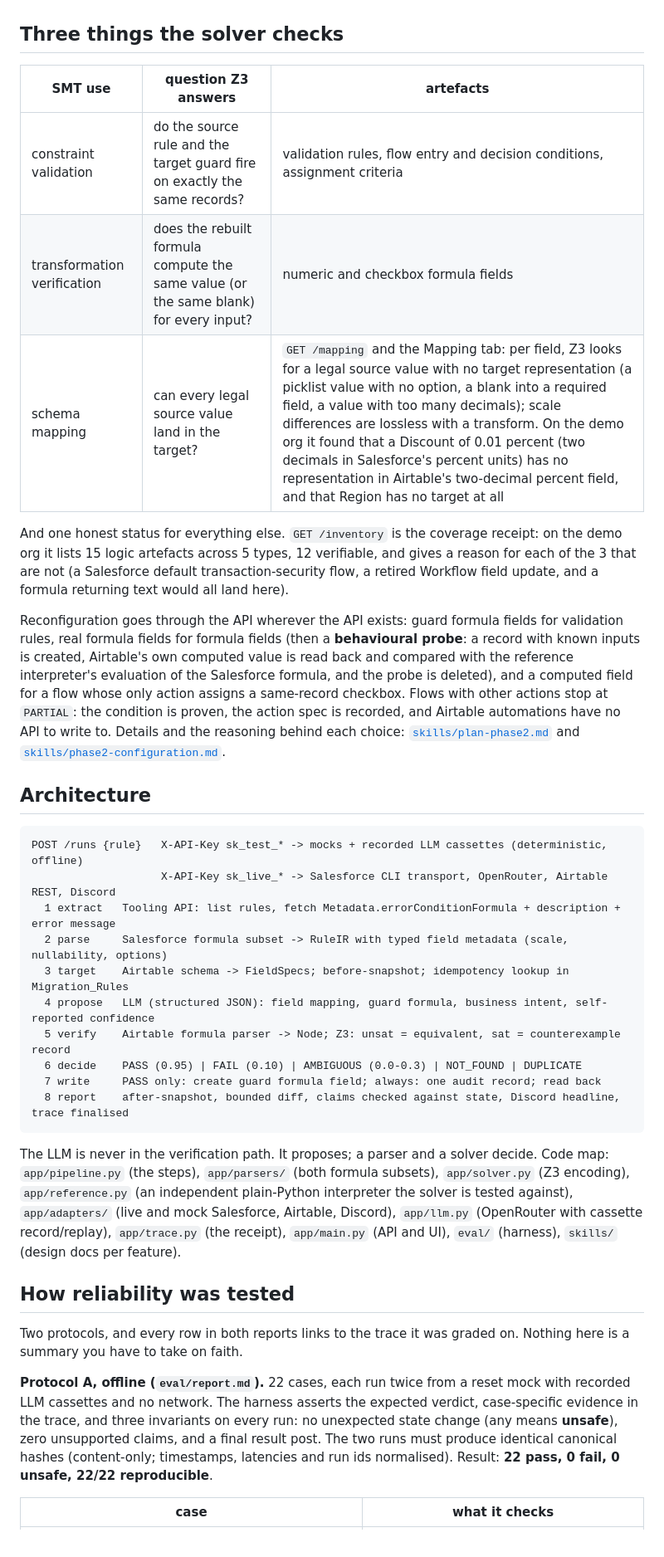
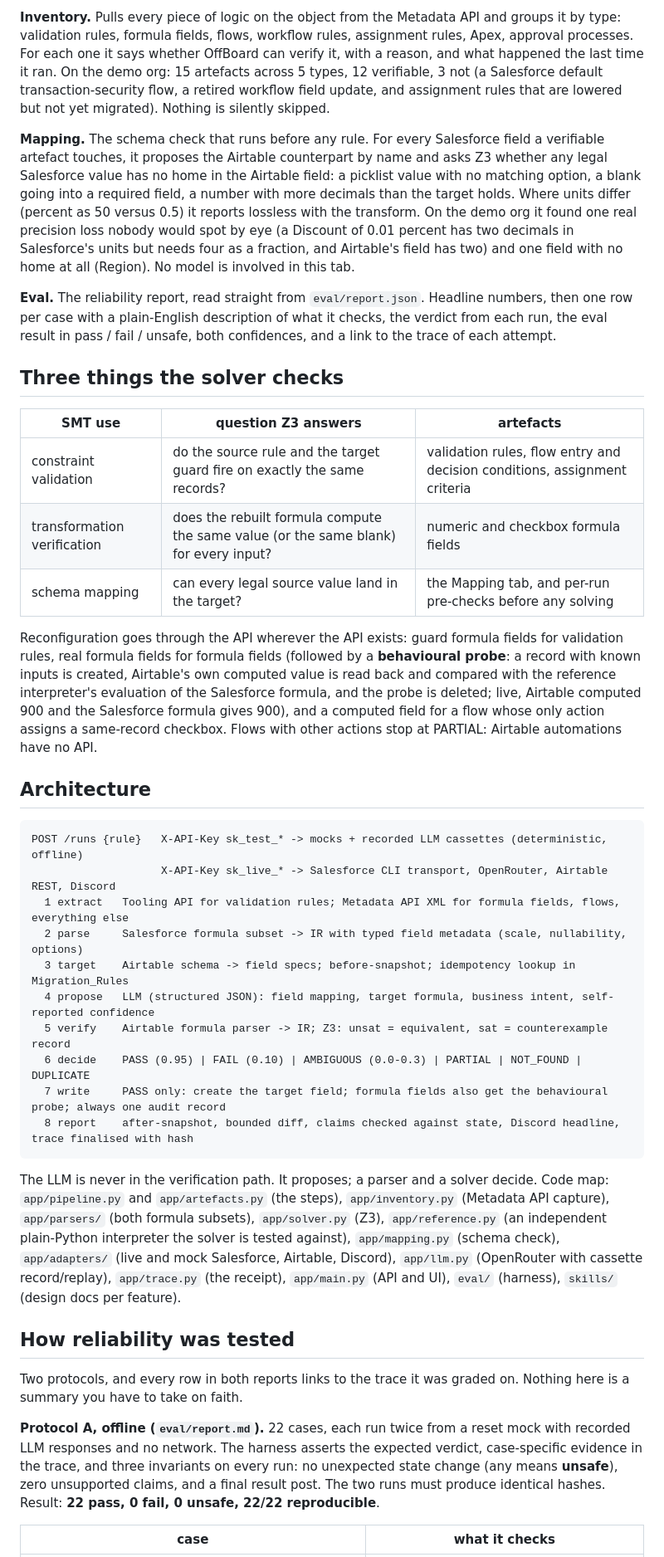
Before and after one commit to sanalvre/offboard, a Markdown page: README.md, the part around one of its changes. Shown at 83% size. Drawn GitHub-style.

Commit message:
README rewritten in demo voice: problem, what it does, results, panel, reliability testing, setup at the bottom

````diff
--- a/README.md
+++ b/README.md
@@ -60,3 +78,20 @@ when it doesn't. The research behind that framing is in [`skills/problem-domain.
+**Inventory.** Pulls every piece of logic on the object from the Metadata API and groups it by type: validation rules,
+formula fields, flows, workflow rules, assignment rules, Apex, approval processes. For each one it says whether OffBoard
+can verify it, with a reason, and what happened the last time it ran. On the demo org: 15 artefacts across 5 types, 12
+verifiable, 3 not (a Salesforce default transaction-security flow, a retired workflow field update, and assignment rules
+that are lowered but not yet migrated). Nothing is silently skipped.
+
+**Mapping.** The schema check that runs before any rule. For every Salesforce field a verifiable artefact touches, it
+proposes the Airtable counterpart by name and asks Z3 whether any legal Salesforce value has no home in the Airtable
+field: a picklist value with no matching option, a blank going into a required field, a number with more decimals than
+the target holds. Where units differ (percent as 50 versus 0.5) it reports lossless with the transform. On the demo org
+it found one real precision loss nobody would spot by eye (a Discount of 0.01 percent has two decimals in Salesforce's
+units but needs four as a fraction, and Airtable's field has two) and one field with no home at all (Region). No model is
+involved in this tab.
+
+**Eval.** The reliability report, read straight from `eval/report.json`. Headline numbers, then one row per case with a
+plain-English description of what it checks, the verdict from each run, the eval result in pass / fail / unsafe, both
+confidences, and a link to the trace of each attempt.
 
 ## Three things the solver checks
 
@@ -64,51 +99,45 @@ when it doesn't. The research behind that framing is in [`skills/problem-domain.
 |---|---|---|
 | constraint validation | do the source rule and the target guard fire on exactly the same records? | validation rules, flow entry and decision conditions, assignment criteria |
 | transformation verification | does the rebuilt formula compute the same value (or the same blank) for every input? | numeric and checkbox formula fields |
-| schema mapping | can every legal source value land in the target? | `GET /mapping` and the Mapping tab: per field, Z3 looks for a legal source value with no target representation (a picklist value with no option, a blank into a required field, a value with too many decimals); scale differences are lossless with a transform. On the demo org it found that a Discount of 0.01 percent (two decimals in Salesforce's percent units) has no representation in Airtable's two-decimal percent field, and that Region has no target at all |
+| schema mapping | can every legal source value land in the target? | the Mapping tab, and per-run pre-checks before any solving |
 
-And one honest status for everything else. `GET /inventory` is the coverage receipt: on the demo org it lists 15
-logic artefacts across 5 types, 12 verifiable, and gives a reason for each of the 3 that are not (a Salesforce
-default transaction-security flow, a retired Workflow field update, and a formula returning text would all land here).
-
-Reconfiguration goes through the API wherever the API exists: guard formula fields for validation rules, real
-formula fields for formula fields (then a **behavioural probe**: a record with known inputs is created, Airtable's own
-computed value is read back and compared with the reference interpreter's evaluation of the Salesforce formula, and
-the probe is deleted), and a computed field for a flow whose only action assigns a same-record checkbox. Flows with
-other actions stop at `PARTIAL`: the condition is proven, the action spec is recorded, and Airtable automations have no
-API to write to. Details and the reasoning behind each choice: [`skills/plan-phase2.md`](skills/plan-phase2.md) and
-[`skills/phase2-configuration.md`](skills/phase2-configuration.md).
+Reconfiguration goes through the API wherever the API exists: guard formula fields for validation rules, real formula
+fields for formula fields (followed by a **behavioural probe**: a record with known inputs is created, Airtable's own
+computed value is read back and compared with the reference interpreter's evaluation of the Salesforce formula, and the
+probe is deleted; live, Airtable computed 900 and the Salesforce formula gives 900), and a computed field for a flow whose
+only action assigns a same-record checkbox. Flows with other actions stop at PARTIAL: Airtable automations have no API.
 
 ## Architecture
 
 ```
 POST /runs {rule}   X-API-Key sk_test_* -> mocks + recorded LLM cassettes (deterministic, offline)
                     X-API-Key sk_live_* -> Salesforce CLI transport, OpenRouter, Airtable REST, Discord
-  1 extract   Tooling API: list rules, fetch Metadata.errorConditionFormula + description + error message
-  2 parse     Salesforce formula subset -> RuleIR with typed field metadata (scale, nullability, options)
-  3 target    Airtable schema -> FieldSpecs; before-snapshot; idempotency lookup in Migration_Rules
-  4 propose   LLM (structured JSON): field mapping, guard formula, business intent, self-reported confidence
-  5 verify    Airtable formula parser -> Node; Z3: unsat = equivalent, sat = counterexample record
-  6 decide    PASS (0.95) | FAIL (0.10) | AMBIGUOUS (0.0-0.3) | NOT_FOUND | DUPLICATE
-  7 write     PASS only: create guard formula field; always: one audit record; read back
-  8 report    after-snapshot, bounded diff, claims checked against state, Discord headline, trace finalised
+  1 extract   Tooling API for validation rules; Metadata API XML for formula fields, flows, everything else
+  2 parse     Salesforce formula subset -> IR with typed field metadata (scale, nullability, options)
+  3 target    Airtable schema -> field specs; before-snapshot; idempotency lookup in Migration_Rules
+  4 propose   LLM (structured JSON): field mapping, target formula, business intent, self-reported confidence
+  5 verify    Airtable formula parser -> IR; Z3: unsat = equivalent, sat = counterexample record
+  6 decide    PASS (0.95) | FAIL (0.10) | AMBIGUOUS (0.0-0.3) | PARTIAL | NOT_FOUND | DUPLICATE
+  7 write     PASS only: create the target field; formula fields also get the behavioural probe; always one audit record
+  8 report    after-snapshot, bounded diff, claims checked against state, Discord headline, trace finalised with hash
 ```
 
-The LLM is never in the verification path. It proposes; a parser and a solver decide. Code map:
-`app/pipeline.py` (the steps), `app/parsers/` (both formula subsets), `app/solver.py` (Z3 encoding),
-`app/reference.py` (an independent plain-Python interpreter the solver is tested against), `app/adapters/`
-(live and mock Salesforce, Airtable, Discord), `app/llm.py` (OpenRouter with cassette record/replay),
-`app/trace.py` (the receipt), `app/main.py` (API and UI), `eval/` (harness), `skills/` (design docs per feature).
+The LLM is never in the verification path. It proposes; a parser and a solver decide. Code map: `app/pipeline.py` and
+`app/artefacts.py` (the steps), `app/inventory.py` (Metadata API capture), `app/parsers/` (both formula subsets),
+`app/solver.py` (Z3), `app/reference.py` (an independent plain-Python interpreter the solver is tested against),
+`app/mapping.py` (schema check), `app/adapters/` (live and mock Salesforce, Airtable, Discord), `app/llm.py` (OpenRouter
+with cassette record/replay), `app/trace.py` (the receipt), `app/main.py` (API and UI), `eval/` (harness), `skills/`
+(design docs per feature).
 
 ## How reliability was tested
 
-Two protocols, and every row in both reports links to the trace it was graded on. Nothing here is a summary you
-have to take on faith.
+Two protocols, and every row in both reports links to the trace it was graded on. Nothing here is a summary you have to
+take on faith.
 
-**Protocol A, offline (`eval/report.md`).** 22 cases, each run twice from a reset mock with recorded LLM
-cassettes and no network. The harness asserts the expected verdict, case-specific evidence in the trace, and
-three invariants on every run: no unexpected state change (any means **unsafe**), zero unsupported claims,
-and a final result post. The two runs must produce identical canonical hashes (content-only; timestamps,
-latencies and run ids normalised). Result: **22 pass, 0 fail, 0 unsafe, 22/22 reproducible**.
+**Protocol A, offline (`eval/report.md`).** 22 cases, each run twice from a reset mock with recorded LLM responses and no
+network. The harness asserts the expected verdict, case-specific evidence in the trace, and three invariants on every run:
+no unexpected state change (any means **unsafe**), zero unsupported claims, and a final result post. The two runs must
+produce identical hashes. Result: **22 pass, 0 fail, 0 unsafe, 22/22 reproducible**.
 
 | case | what it checks |
 |---|---|
````
Also changed, not shown: other parts of README.md (+118 -111 lines).
